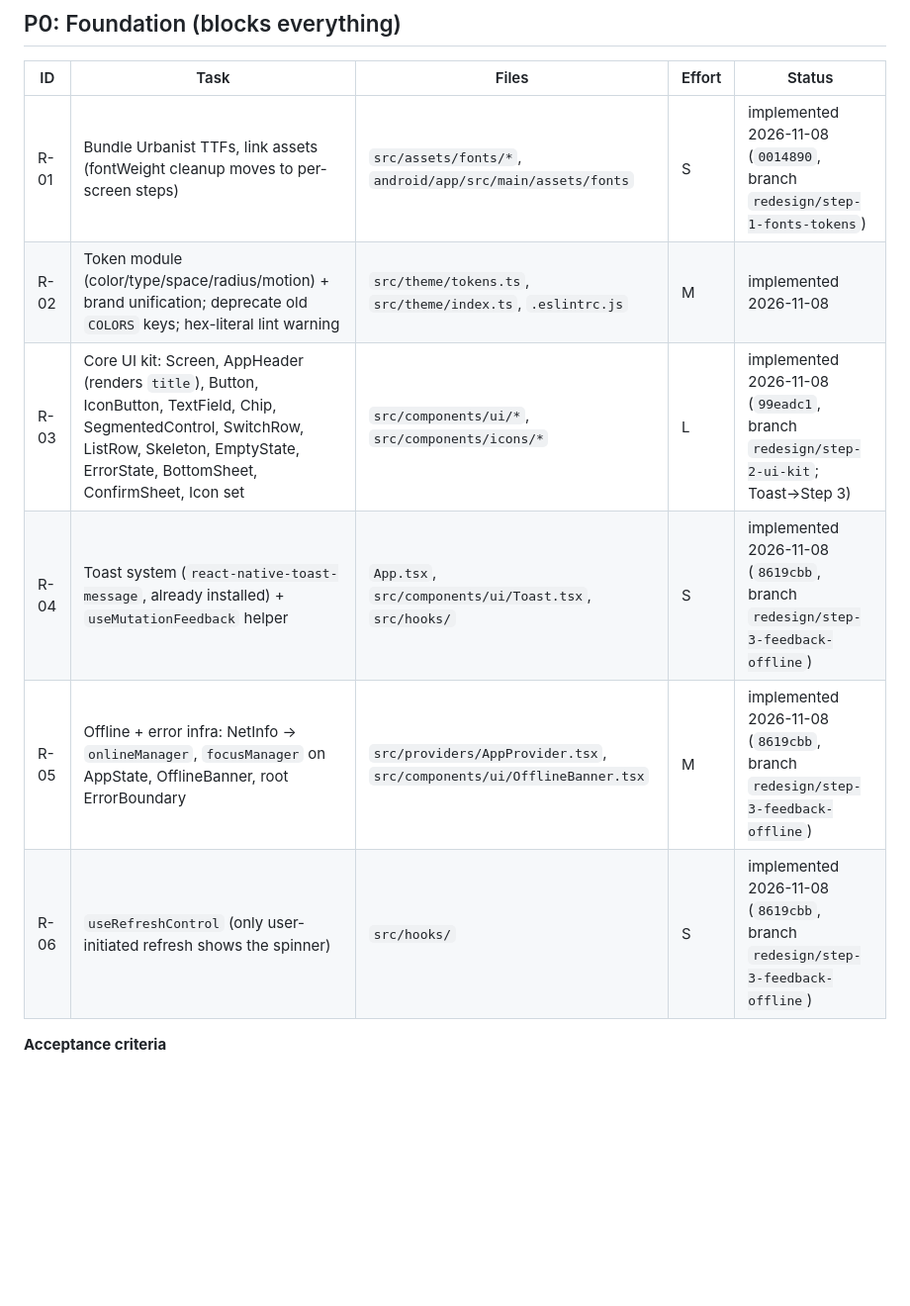
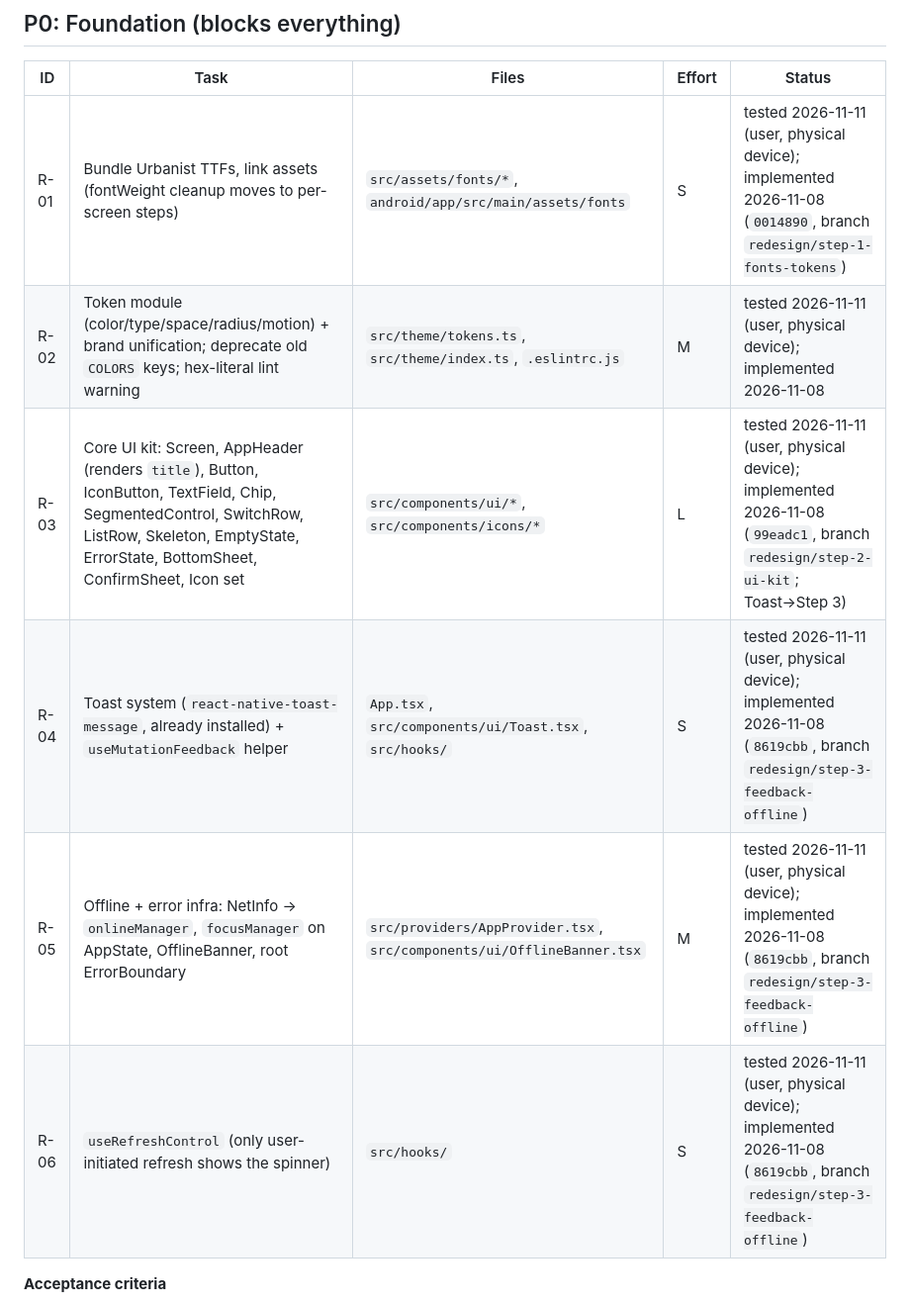
Before and after one commit to ahab8055/manhua-flix, a Markdown page: docs/35-Mobile-Redesign/Redesign-Roadmap.md, the part around one of its changes. Shown at 99% size. GitHub-like rendering; blank space fills up the shorter version.

```diff
--- a/docs/35-Mobile-Redesign/Redesign-Roadmap.md
+++ b/docs/35-Mobile-Redesign/Redesign-Roadmap.md
@@ -18,12 +18,12 @@ related: ["[[Mobile-Redesign-MOC]]", "[[Redesign-UI-UX-Audit]]", "[[Redesign-QA-
 ## P0: Foundation (blocks everything)
 | ID | Task | Files | Effort | Status |
 |---|---|---|---|---|
-| R-01 | Bundle Urbanist TTFs, link assets (fontWeight cleanup moves to per-screen steps) | `src/assets/fonts/*`, `android/app/src/main/assets/fonts` | S | implemented 2026-11-08 (`0014890`, branch `redesign/step-1-fonts-tokens`) |
-| R-02 | Token module (color/type/space/radius/motion) + brand unification; deprecate old `COLORS` keys; hex-literal lint warning | `src/theme/tokens.ts`, `src/theme/index.ts`, `.eslintrc.js` | M | implemented 2026-11-08 |
-| R-03 | Core UI kit: Screen, AppHeader (renders `title`), Button, IconButton, TextField, Chip, SegmentedControl, SwitchRow, ListRow, Skeleton, EmptyState, ErrorState, BottomSheet, ConfirmSheet, Icon set | `src/components/ui/*`, `src/components/icons/*` | L | implemented 2026-11-08 (`99eadc1`, branch `redesign/step-2-ui-kit`; Toast→Step 3) |
-| R-04 | Toast system (`react-native-toast-message`, already installed) + `useMutationFeedback` helper | `App.tsx`, `src/components/ui/Toast.tsx`, `src/hooks/` | S | implemented 2026-11-08 (`8619cbb`, branch `redesign/step-3-feedback-offline`) |
-| R-05 | Offline + error infra: NetInfo → `onlineManager`, `focusManager` on AppState, OfflineBanner, root ErrorBoundary | `src/providers/AppProvider.tsx`, `src/components/ui/OfflineBanner.tsx` | M | implemented 2026-11-08 (`8619cbb`, branch `redesign/step-3-feedback-offline`) |
-| R-06 | `useRefreshControl` (only user-initiated refresh shows the spinner) | `src/hooks/` | S | implemented 2026-11-08 (`8619cbb`, branch `redesign/step-3-feedback-offline`) |
+| R-01 | Bundle Urbanist TTFs, link assets (fontWeight cleanup moves to per-screen steps) | `src/assets/fonts/*`, `android/app/src/main/assets/fonts` | S | tested 2026-11-11 (user, physical device); implemented 2026-11-08 (`0014890`, branch `redesign/step-1-fonts-tokens`) |
+| R-02 | Token module (color/type/space/radius/motion) + brand unification; deprecate old `COLORS` keys; hex-literal lint warning | `src/theme/tokens.ts`, `src/theme/index.ts`, `.eslintrc.js` | M | tested 2026-11-11 (user, physical device); implemented 2026-11-08 |
+| R-03 | Core UI kit: Screen, AppHeader (renders `title`), Button, IconButton, TextField, Chip, SegmentedControl, SwitchRow, ListRow, Skeleton, EmptyState, ErrorState, BottomSheet, ConfirmSheet, Icon set | `src/components/ui/*`, `src/components/icons/*` | L | tested 2026-11-11 (user, physical device); implemented 2026-11-08 (`99eadc1`, branch `redesign/step-2-ui-kit`; Toast→Step 3) |
+| R-04 | Toast system (`react-native-toast-message`, already installed) + `useMutationFeedback` helper | `App.tsx`, `src/components/ui/Toast.tsx`, `src/hooks/` | S | tested 2026-11-11 (user, physical device); implemented 2026-11-08 (`8619cbb`, branch `redesign/step-3-feedback-offline`) |
+| R-05 | Offline + error infra: NetInfo → `onlineManager`, `focusManager` on AppState, OfflineBanner, root ErrorBoundary | `src/providers/AppProvider.tsx`, `src/components/ui/OfflineBanner.tsx` | M | tested 2026-11-11 (user, physical device); implemented 2026-11-08 (`8619cbb`, branch `redesign/step-3-feedback-offline`) |
+| R-06 | `useRefreshControl` (only user-initiated refresh shows the spinner) | `src/hooks/` | S | tested 2026-11-11 (user, physical device); implemented 2026-11-08 (`8619cbb`, branch `redesign/step-3-feedback-offline`) |
 
 **Acceptance criteria**
 - [ ] Urbanist renders on a release build (checked visually against the system font).
```
Also changed, not shown: other parts of docs/35-Mobile-Redesign/Redesign-Roadmap.md (+17 -17 lines), docs/_meta/Changelog.md (+1 -0 lines).
